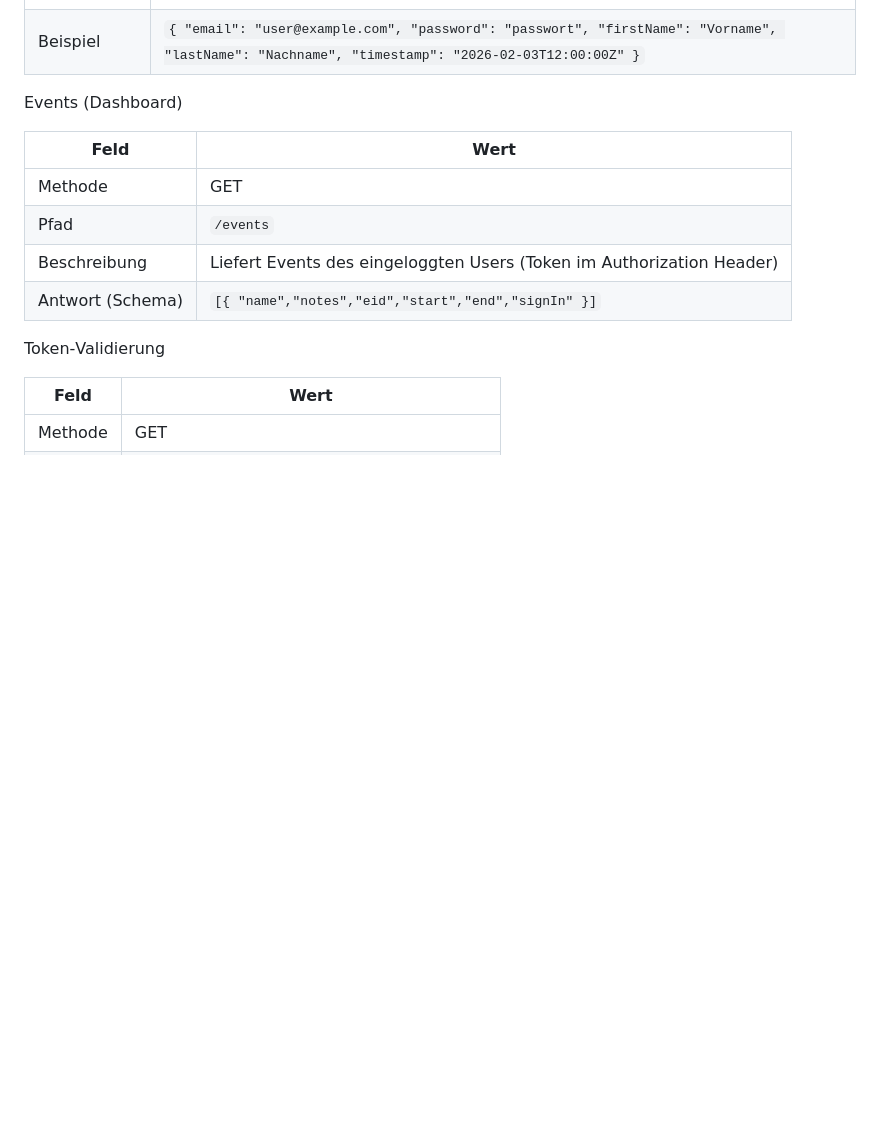
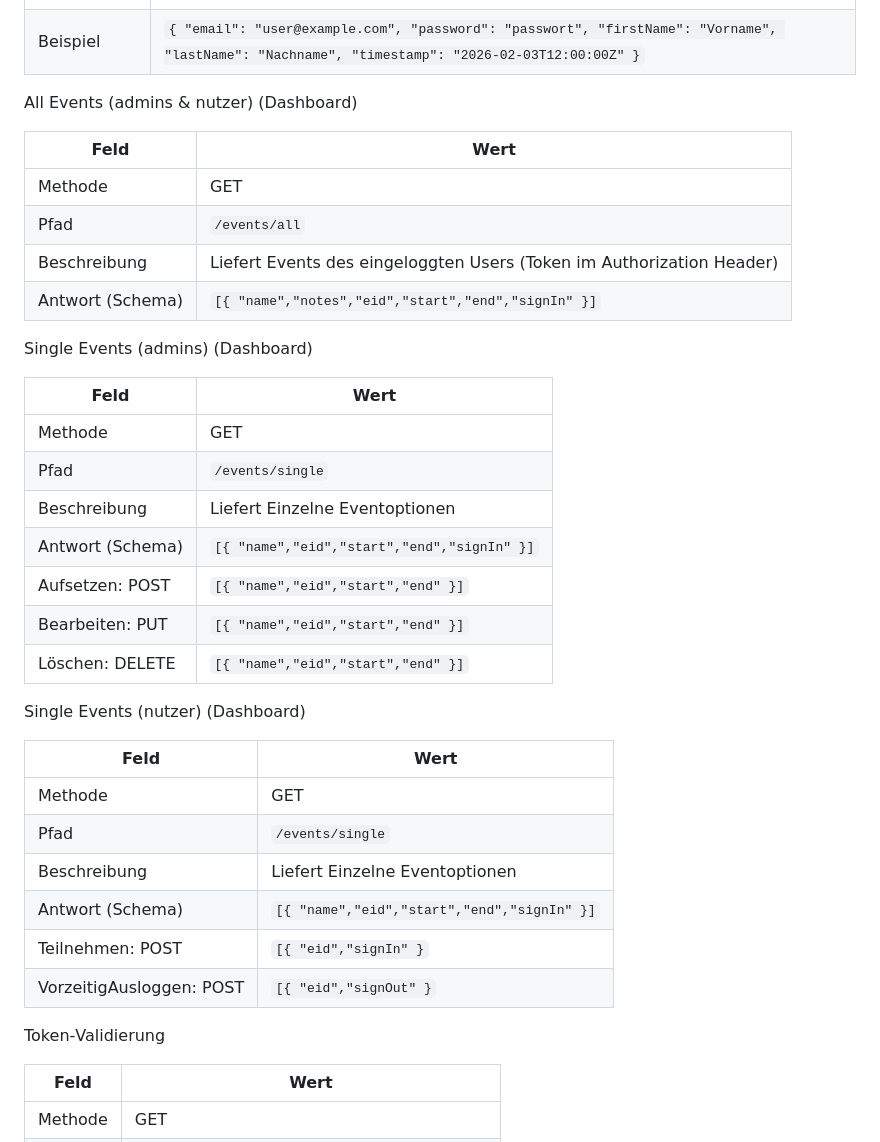
Before and after one commit to wuliduli/Webdatenbanken, a Markdown page: README.md, the part around the change. Drawn GitHub-style; blank space fills up the shorter version.

Commit message:
feat: adjustment of API

```diff
--- a/README.md
+++ b/README.md
@@ -150,14 +150,38 @@ Registrieren
 | Request (Body) | `{ "email", "password", "firstName", "lastName", "timestamp" }` |
 | Beispiel | `{ "email": "user@example.com", "password": "passwort", "firstName": "Vorname", "lastName": "Nachname", "timestamp": "2026-02-03T12:00:00Z" }` |
 
-Events (Dashboard)
+All Events (admins & nutzer) (Dashboard)
 
 | Feld | Wert |
 |---|---|
 | Methode | GET |
-| Pfad | `/events` |
+| Pfad | `/events/all` |
 | Beschreibung | Liefert Events des eingeloggten Users (Token im Authorization Header) |
 | Antwort (Schema) | `[{ "name","notes","eid","start","end","signIn" }]` |
+
+Single Events (admins) (Dashboard)
+
+| Feld | Wert |
+|---|---|
+| Methode | GET |
+| Pfad | `/events/single` |
+| Beschreibung | Liefert Einzelne Eventoptionen |
+| Antwort (Schema) | `[{ "name","eid","start","end","signIn" }]`
+Aufsetzen: POST | `[{ "name","eid","start","end" }]`
+Bearbeiten: PUT | `[{ "name","eid","start","end" }]`
+Löschen: DELETE | `[{ "name","eid","start","end" }]`
+
+Single Events (nutzer) (Dashboard)
+
+| Feld | Wert |
+|---|---|
+| Methode | GET |
+| Pfad | `/events/single` |
+| Beschreibung | Liefert Einzelne Eventoptionen |
+| Antwort (Schema) | `[{ "name","eid","start","end","signIn" }]`
+Teilnehmen: POST | `[{ "eid","signIn" }`
+VorzeitigAusloggen: POST | `[{ "eid","signOut" }`
+
 
 Token‑Validierung
 
```
